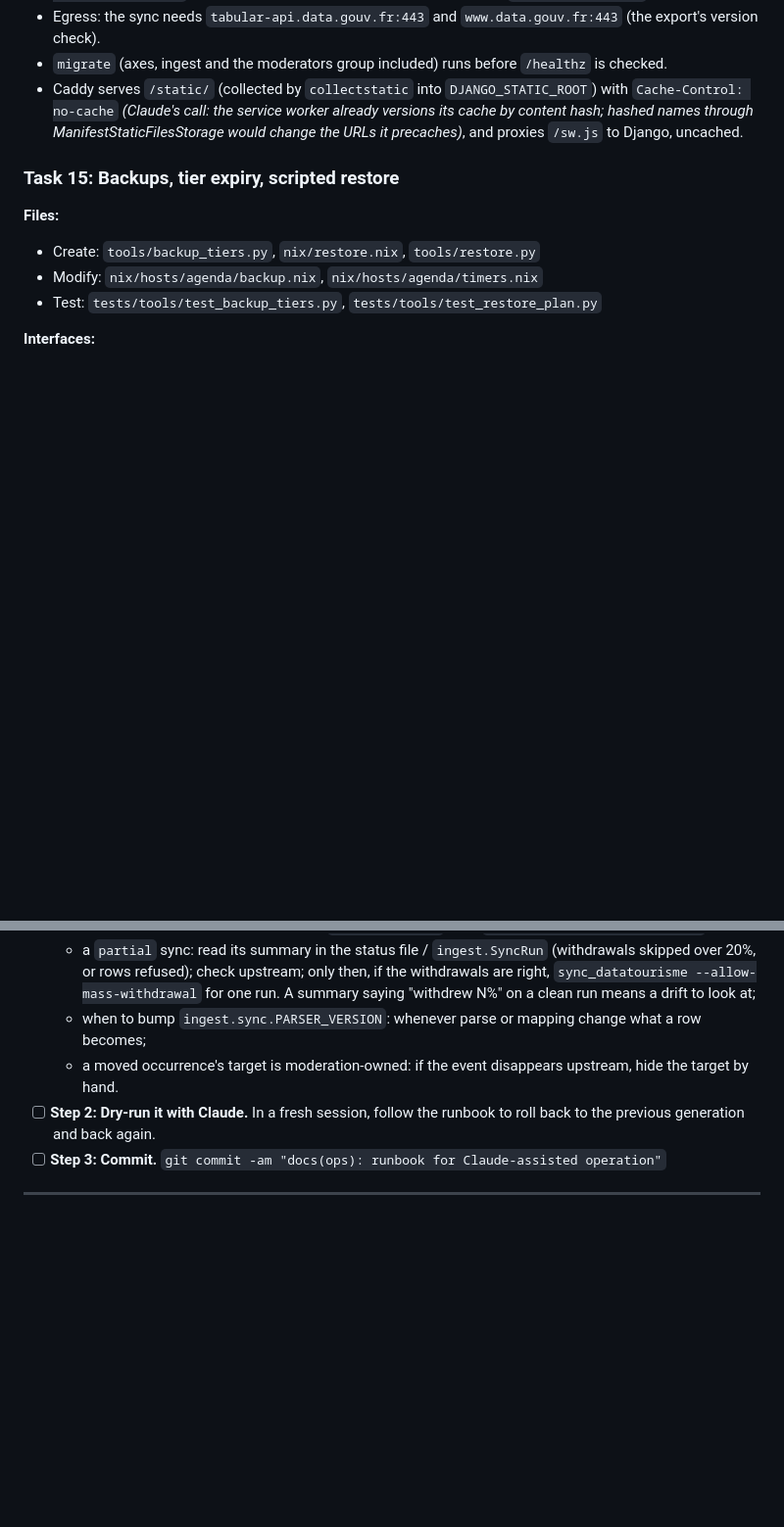
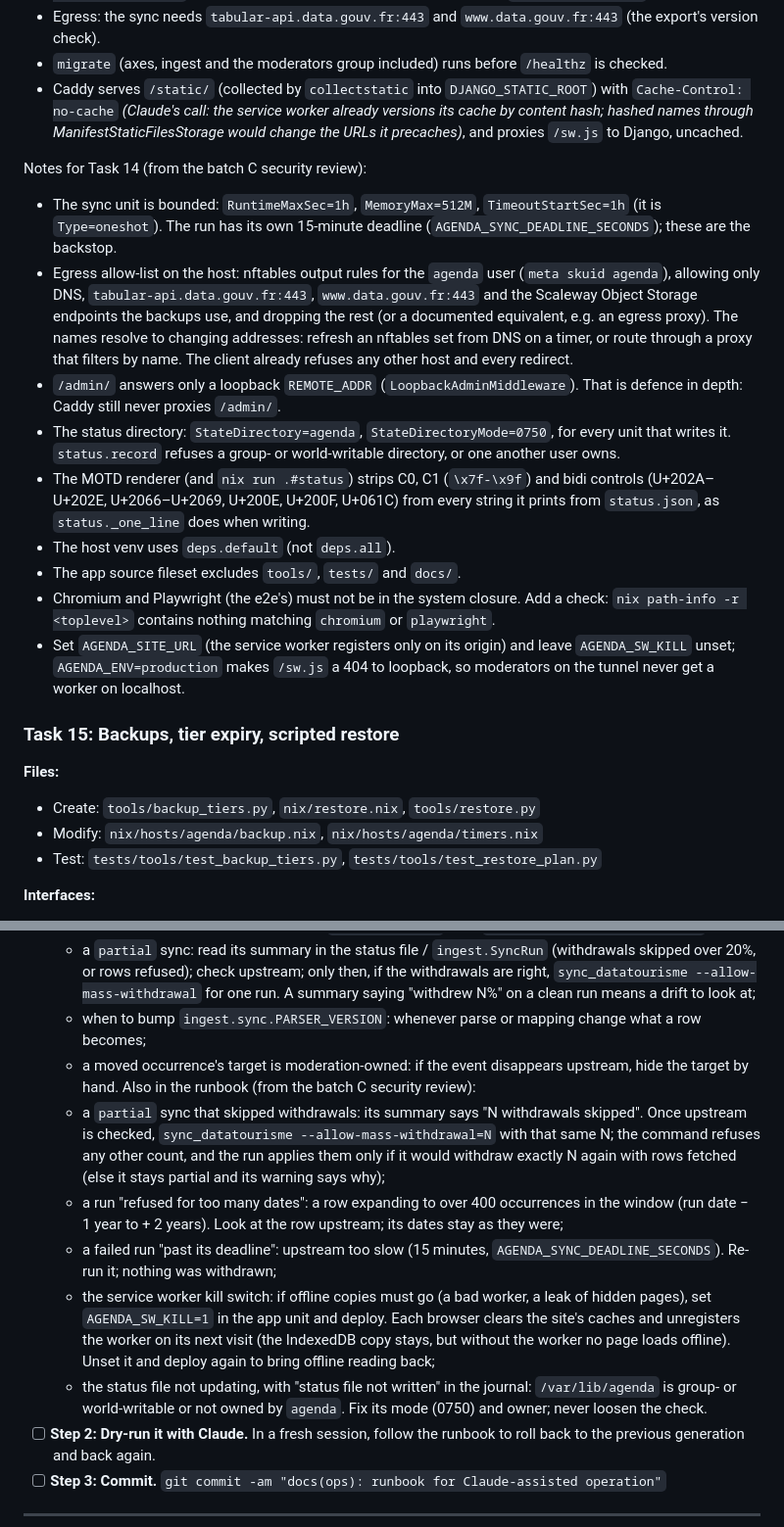
Before and after one commit to stephaneoo/agenda, a Markdown page: docs/plans/2026-10-25-agenda-v1.md, 2 parts joined by grey strips. Shown at 98% size. GitHub-like rendering; blank space fills up the shorter version.

```diff
--- a/docs/plans/2026-10-25-agenda-v1.md
+++ b/docs/plans/2026-10-25-agenda-v1.md
@@ -495,6 +495,17 @@ Notes for Task 14 (from the batch C review):
 - `migrate` (axes, ingest and the moderators group included) runs before `/healthz` is checked.
 - Caddy serves `/static/` (collected by `collectstatic` into `DJANGO_STATIC_ROOT`) with `Cache-Control: no-cache` *(Claude's call: the service worker already versions its cache by content hash; hashed names through ManifestStaticFilesStorage would change the URLs it precaches)*, and proxies `/sw.js` to Django, uncached.
 
+Notes for Task 14 (from the batch C security review):
+- The sync unit is bounded: `RuntimeMaxSec=1h`, `MemoryMax=512M`, `TimeoutStartSec=1h` (it is `Type=oneshot`). The run has its own 15-minute deadline (`AGENDA_SYNC_DEADLINE_SECONDS`); these are the backstop.
+- Egress allow-list on the host: nftables output rules for the `agenda` user (`meta skuid agenda`), allowing only DNS, `tabular-api.data.gouv.fr:443`, `www.data.gouv.fr:443` and the Scaleway Object Storage endpoints the backups use, and dropping the rest (or a documented equivalent, e.g. an egress proxy). The names resolve to changing addresses: refresh an nftables set from DNS on a timer, or route through a proxy that filters by name. The client already refuses any other host and every redirect.
+- `/admin/` answers only a loopback `REMOTE_ADDR` (`LoopbackAdminMiddleware`). That is defence in depth: Caddy still never proxies `/admin/`.
+- The status directory: `StateDirectory=agenda`, `StateDirectoryMode=0750`, for every unit that writes it. `status.record` refuses a group- or world-writable directory, or one another user owns.
+- The MOTD renderer (and `nix run .#status`) strips C0, C1 (`\x7f-\x9f`) and bidi controls (U+202A–U+202E, U+2066–U+2069, U+200E, U+200F, U+061C) from every string it prints from `status.json`, as `status._one_line` does when writing.
+- The host venv uses `deps.default` (not `deps.all`).
+- The app source fileset excludes `tools/`, `tests/` and `docs/`.
+- Chromium and Playwright (the e2e's) must not be in the system closure. Add a check: `nix path-info -r <toplevel>` contains nothing matching `chromium` or `playwright`.
+- Set `AGENDA_SITE_URL` (the service worker registers only on its origin) and leave `AGENDA_SW_KILL` unset; `AGENDA_ENV=production` makes `/sw.js` a 404 to loopback, so moderators on the tunnel never get a worker on localhost.
+
 ### Task 15: Backups, tier expiry, scripted restore
 
 **Files:**
@@ -560,6 +571,12 @@ Notes for Task 14 (from the batch C review):
   - a `partial` sync: read its summary in the status file / `ingest.SyncRun` (withdrawals skipped over 20%, or rows refused); check upstream; only then, if the withdrawals are right, `sync_datatourisme --allow-mass-withdrawal` for one run. A summary saying "withdrew N%" on a clean run means a drift to look at;
   - when to bump `ingest.sync.PARSER_VERSION`: whenever parse or mapping change what a row becomes;
   - a moved occurrence's target is moderation-owned: if the event disappears upstream, hide the target by hand.
+  Also in the runbook (from the batch C security review):
+  - a `partial` sync that skipped withdrawals: its summary says "N withdrawals skipped". Once upstream is checked, `sync_datatourisme --allow-mass-withdrawal=N` with that same N; the command refuses any other count, and the run applies them only if it would withdraw exactly N again with rows fetched (else it stays partial and its warning says why);
+  - a run "refused for too many dates": a row expanding to over 400 occurrences in the window (run date − 1 year to + 2 years). Look at the row upstream; its dates stay as they were;
+  - a failed run "past its deadline": upstream too slow (15 minutes, `AGENDA_SYNC_DEADLINE_SECONDS`). Re-run it; nothing was withdrawn;
+  - the service worker kill switch: if offline copies must go (a bad worker, a leak of hidden pages), set `AGENDA_SW_KILL=1` in the app unit and deploy. Each browser clears the site's caches and unregisters the worker on its next visit (the IndexedDB copy stays, but without the worker no page loads offline). Unset it and deploy again to bring offline reading back;
+  - the status file not updating, with "status file not written" in the journal: `/var/lib/agenda` is group- or world-writable or not owned by `agenda`. Fix its mode (0750) and owner; never loosen the check.
 - [ ] **Step 2: Dry-run it with Claude.** In a fresh session, follow the runbook to roll back to the previous generation and back again.
 - [ ] **Step 3: Commit.** `git commit -am "docs(ops): runbook for Claude-assisted operation"`
 
```
Also changed, not shown: CLAUDE.md (+29 -7 lines).
